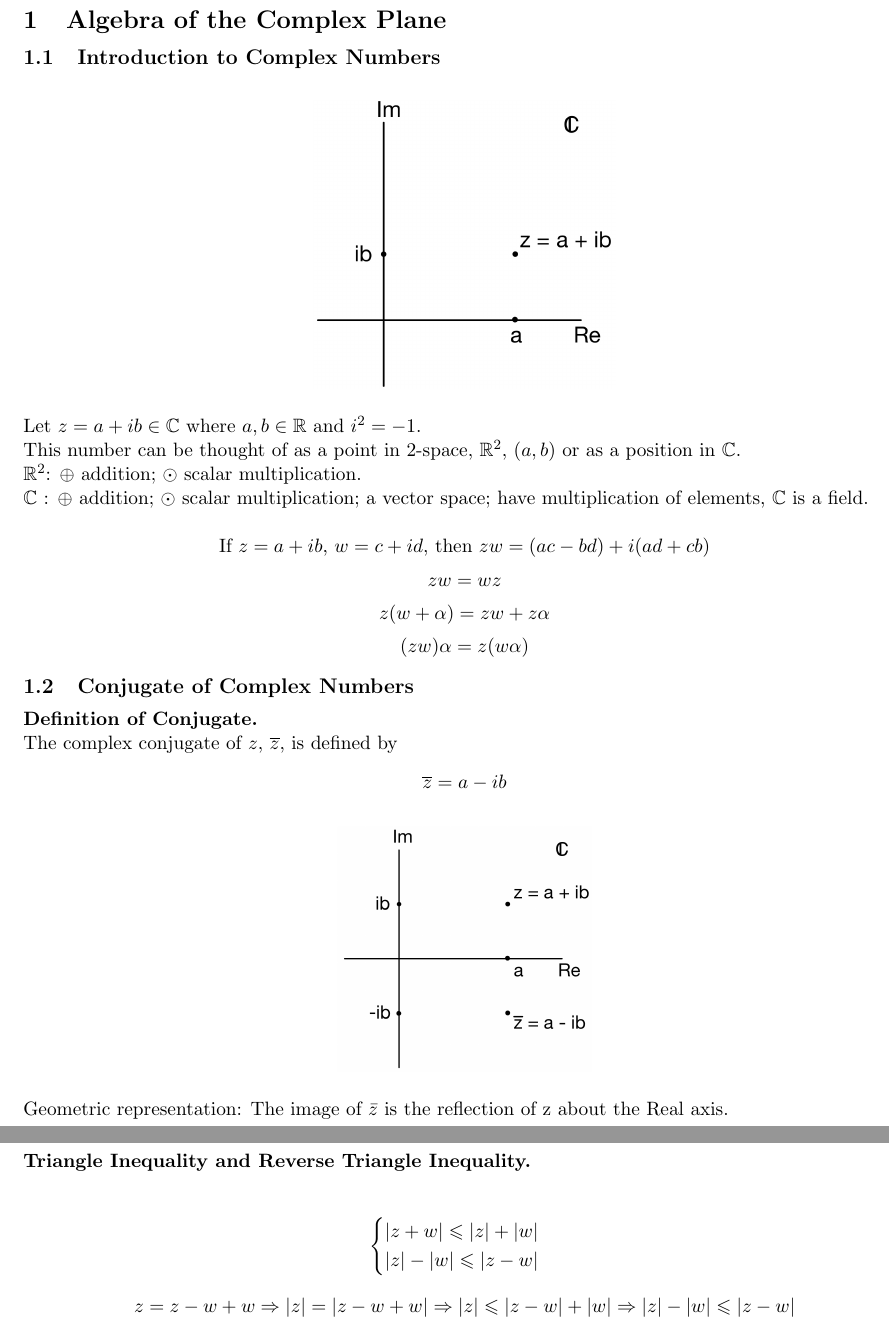
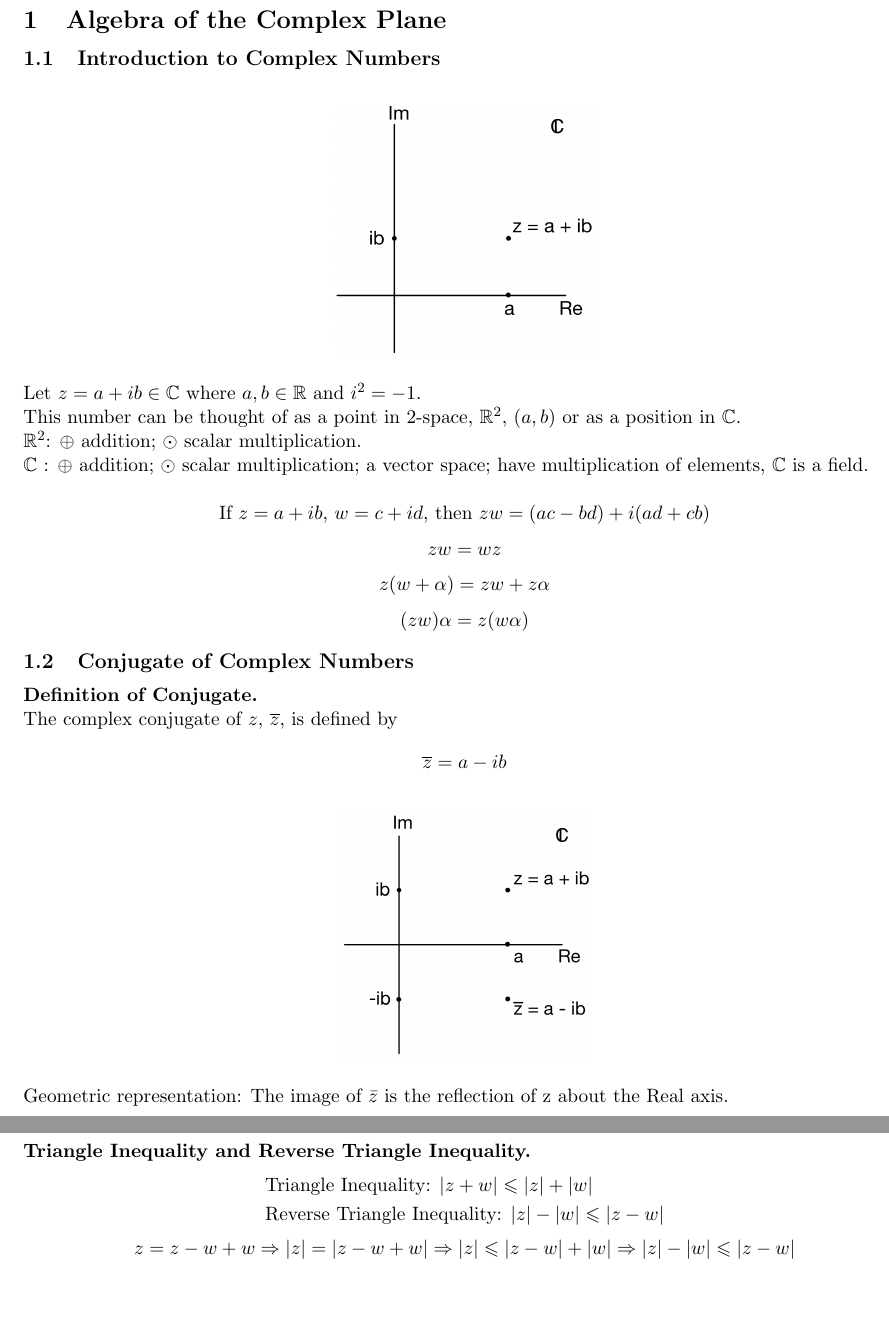
Before and after one commit to Liaoqitian/Complex-Analysis, a LaTeX document (Complex Analysis .tex): two parts of pages 4 and 6 of 84, joined at a grey line, cut so that both start at the same text. Compiled offline with pdfLaTeX.

Commit message:
chapter 1 proof read

```diff
--- a/Complex Analysis .tex
+++ b/Complex Analysis .tex
@@ -59,7 +59,7 @@
 \section{Algebra of the Complex Plane}
 \subsection{Introduction to Complex Numbers}
 \begin{figure}[H]
-\includegraphics[scale = 0.15]{1_1}
+\includegraphics[scale = 0.13]{1_1}
 \centering
 \end{figure}
 Let $z = a + ib \in \mathbb{C}$ where $a, b \in \mathbb{R}$ and $i ^ 2 = -1$. \\
@@ -82,8 +82,8 @@ $$\conj{z} = a - ib$$
 \includegraphics[scale = 0.19]{1_2}
 \centering
 \end{figure}
-Geometric representation: The image of $\bar z$ is the reflection of z about the Real axis. \\
-\newline
+Geometric representation: The image of $\bar z$ is the reflection of z about the Real axis.
+\newpage
 \textbf{Properties of Conjugate.} \\
 $$\conj{\conj{z}} = z$$
 $$\conj{zw} = \conj{z}\conj{w}$$
@@ -124,7 +115,0 @@ $$|z| \geqslant 0$$
-\newline
-\textbf{Triangle Inequality and Reverse Triangle Inequality.} \\
-
-\[ \begin{cases}
-      |z + w| \leqslant |z| + |w| \\
-      |z| - |w| \leqslant |z - w|
-   \end{cases}
@@ -133,3 +123,9 @@ $$|z| \geqslant 0$$
+\newline
+\textbf{Triangle Inequality and Reverse Triangle Inequality.}
+\begin{align*}
+      &\text{Triangle Inequality: } |z + w| \leqslant |z| + |w| \\
+      &\text{Reverse Triangle Inequality: }|z| - |w| \leqslant |z - w|
+\end{align*}
 $$z = z - w + w \Rightarrow |z| = |z - w + w| \Rightarrow |z| \leqslant |z - w| + |w| \Rightarrow |z| - |w| \leqslant |z - w|$$
 \newline
 \textbf{Complex Division.} \\
```
Also changed, not shown: Complex Analysis .pdf, images/1_4.jpg (added), Complex Analysis .tex (22 more changed lines), 4 other files.
